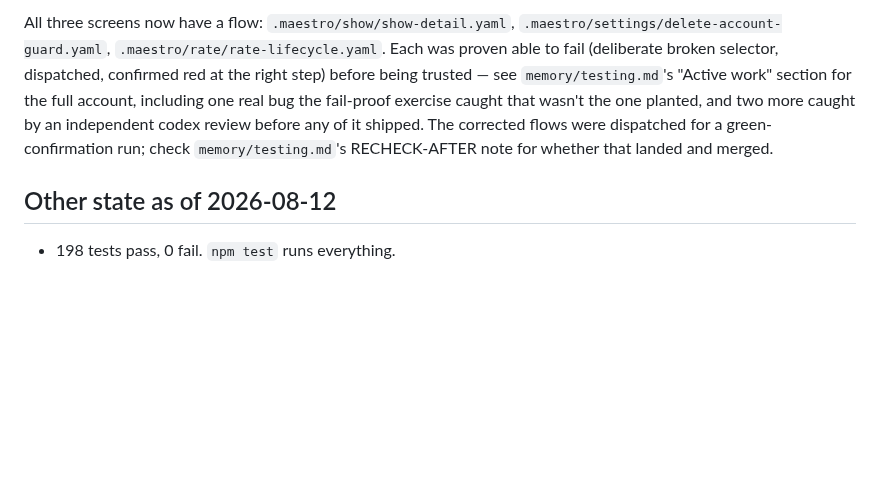
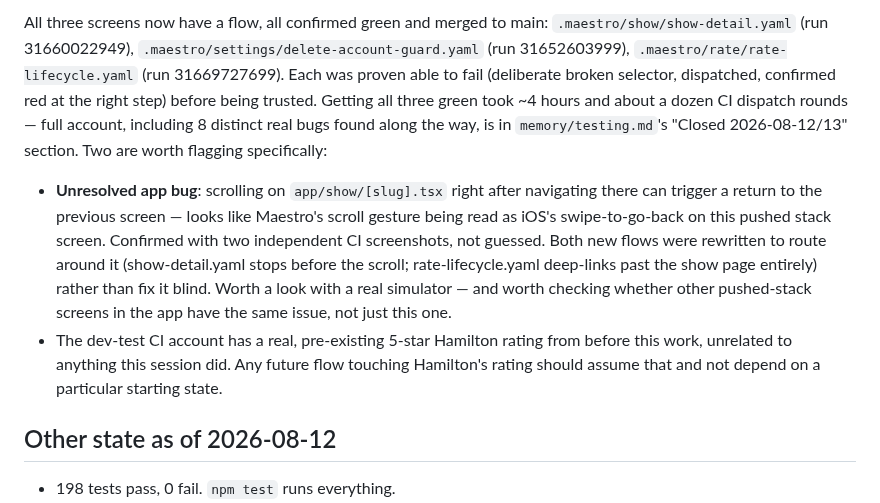
Before and after one commit to thomaspryor/BroadwayScorecard-app, a Markdown page: memory/handoff-show-page-e2e.md, the part around one of its changes. Drawn GitHub-style; blank space fills up the shorter version.

```diff
--- a/memory/handoff-show-page-e2e.md
+++ b/memory/handoff-show-page-e2e.md
@@ -102,13 +102,26 @@ than reading:
 
-All three screens now have a flow: `.maestro/show/show-detail.yaml`,
-`.maestro/settings/delete-account-guard.yaml`, `.maestro/rate/rate-lifecycle.yaml`.
-Each was proven able to fail (deliberate broken selector, dispatched,
-confirmed red at the right step) before being trusted — see
-`memory/testing.md`'s "Active work" section for the full account, including
-one real bug the fail-proof exercise caught that wasn't the one planted, and
-two more caught by an independent codex review before any of it shipped. The
-corrected flows were dispatched for a green-confirmation run; check
-`memory/testing.md`'s RECHECK-AFTER note for whether that landed and merged.
+All three screens now have a flow, all confirmed green and merged to main:
+`.maestro/show/show-detail.yaml` (run 31660022949), `.maestro/settings/delete-account-guard.yaml`
+(run 31652603999), `.maestro/rate/rate-lifecycle.yaml` (run 31669727699). Each
+was proven able to fail (deliberate broken selector, dispatched, confirmed
+red at the right step) before being trusted. Getting all three green took
+~4 hours and about a dozen CI dispatch rounds — full account, including 8
+distinct real bugs found along the way, is in `memory/testing.md`'s "Closed
+2026-08-12/13" section. Two are worth flagging specifically:
+
+- **Unresolved app bug**: scrolling on `app/show/[slug].tsx` right after
+  navigating there can trigger a return to the previous screen — looks like
+  Maestro's scroll gesture being read as iOS's swipe-to-go-back on this
+  pushed stack screen. Confirmed with two independent CI screenshots, not
+  guessed. Both new flows were rewritten to route around it (show-detail.yaml
+  stops before the scroll; rate-lifecycle.yaml deep-links past the show page
+  entirely) rather than fix it blind. Worth a look with a real simulator —
+  and worth checking whether other pushed-stack screens in the app have the
+  same issue, not just this one.
+- The dev-test CI account has a real, pre-existing 5-star Hamilton rating
+  from before this work, unrelated to anything this session did. Any future
+  flow touching Hamilton's rating should assume that and not depend on a
+  particular starting state.
 
 ## Other state as of 2026-08-12
 
```
Also changed, not shown: other parts of memory/handoff-show-page-e2e.md (+1 -1 lines), memory/testing.md (+98 -33 lines).
